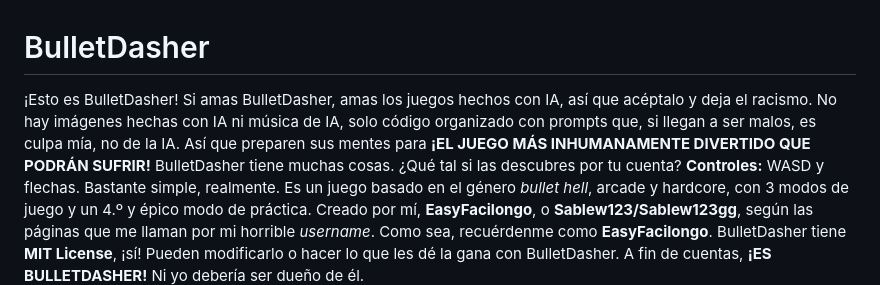
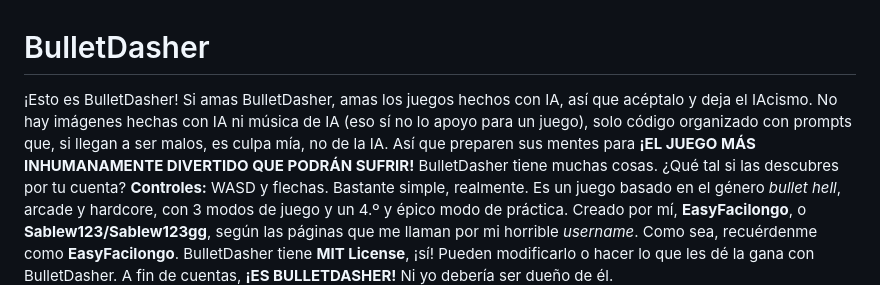
Before and after one commit to sablew123/BulletDasher, a Markdown page: README.md, the part around the change. Drawn GitHub-style.

Commit message:
Fix typo and clarify AI usage in README
Corrected a typo in the README regarding 'IAcismo' and clarified the stance on AI-generated images and music.

```diff
--- a/README.md
+++ b/README.md
@@ -1,6 +1,6 @@
 # BulletDasher
 ¡Esto es BulletDasher!
-Si amas BulletDasher, amas los juegos hechos con IA, así que acéptalo y deja el racismo. No hay imágenes hechas con IA ni música de IA, solo código organizado con prompts que, si llegan a ser malos, es culpa mía, no de la IA. Así que preparen sus mentes para **¡EL JUEGO MÁS INHUMANAMENTE DIVERTIDO QUE PODRÁN SUFRIR!**
+Si amas BulletDasher, amas los juegos hechos con IA, así que acéptalo y deja el IAcismo. No hay imágenes hechas con IA ni música de IA (eso sí no lo apoyo para un juego), solo código organizado con prompts que, si llegan a ser malos, es culpa mía, no de la IA. Así que preparen sus mentes para **¡EL JUEGO MÁS INHUMANAMENTE DIVERTIDO QUE PODRÁN SUFRIR!**
 BulletDasher tiene muchas cosas. ¿Qué tal si las descubres por tu cuenta?
 **Controles:** WASD y flechas. Bastante simple, realmente.
 Es un juego basado en el género *bullet hell*, arcade y hardcore, con 3 modos de juego y un 4.º y épico modo de práctica.
```
